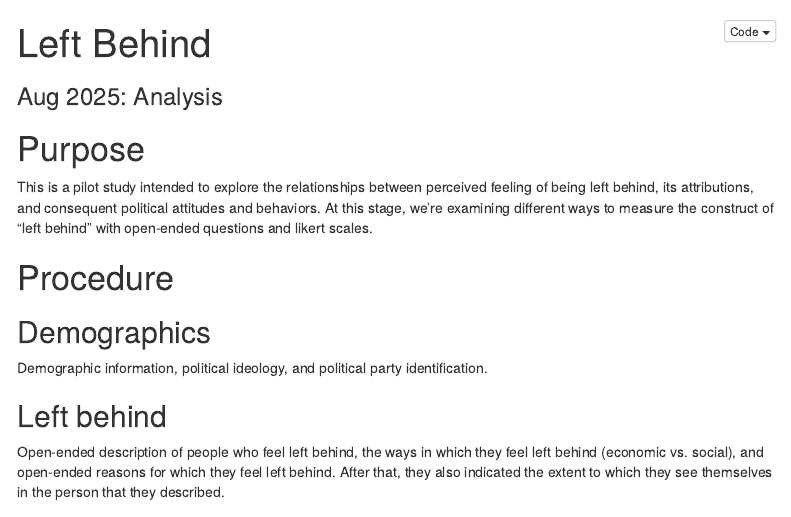
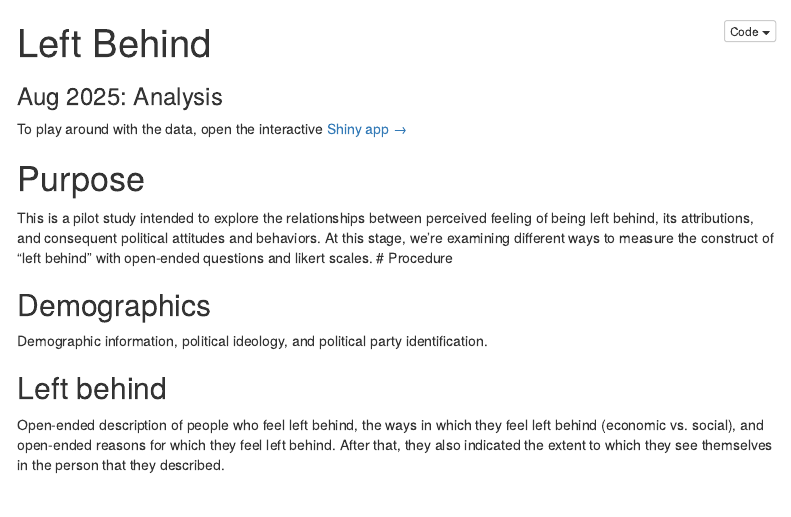
Before and after one commit to deanbaltiansky/left-behind, an R Markdown document (study-aug25/lebe_aug25_analysis.Rmd): the page in a window 1100 px wide, from its top. Rendered offline with R 4.5, knitr and Pandoc, with nearby package versions; menus at the side of the page are left out; common packages that the code uses without loading them are loaded.

Commit message:
update 9/4

````diff
--- a/study-aug25/lebe_aug25_analysis.Rmd
+++ b/study-aug25/lebe_aug25_analysis.Rmd
@@ -92,10 +92,11 @@ df_lebe_elg <- df_lebe %>%
   left_join(reasons_agg_gpt4o,by = "PID")
 ```
 
+To play around with the data, open the interactive [Shiny app →](app/)
+
 # Purpose
 
 This is a pilot study intended to explore the relationships between perceived feeling of being left behind, its attributions, and consequent political attitudes and behaviors. At this stage, we're examining different ways to measure the construct of "left behind" with open-ended questions and likert scales.
-
 # Procedure
 
 ## Demographics
````
Also changed, not shown: docs/index.md.
